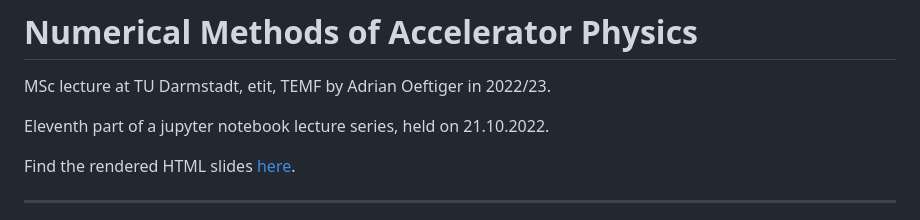
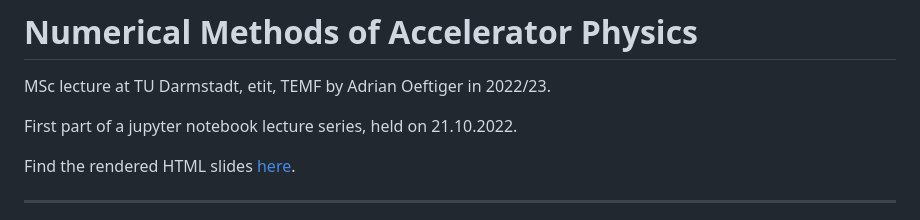
Before and after one commit to aoeftiger/TUDa-NMAP-01, a Markdown page: README.md, the part around the change. Drawn GitHub-style.

```diff
--- a/README.md
+++ b/README.md
@@ -2,7 +2,7 @@
 
 MSc lecture at TU Darmstadt, etit, TEMF by Adrian Oeftiger in 2022/23.
 
-Eleventh part of a jupyter notebook lecture series, held on 21.10.2022.
+First part of a jupyter notebook lecture series, held on 21.10.2022.
 
 Find the rendered HTML slides [here](https://aoeftiger.github.io/TUDa-NMAP-01/).
 
```
